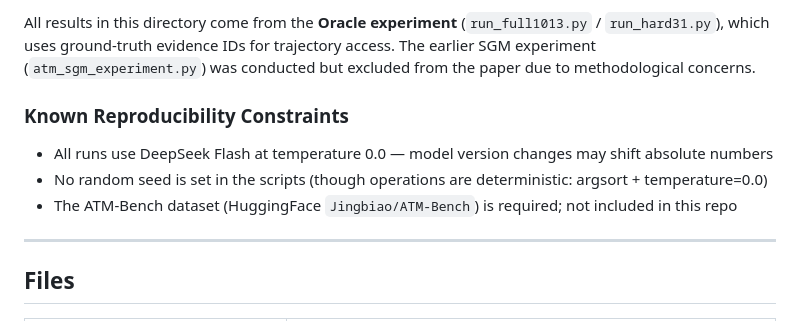
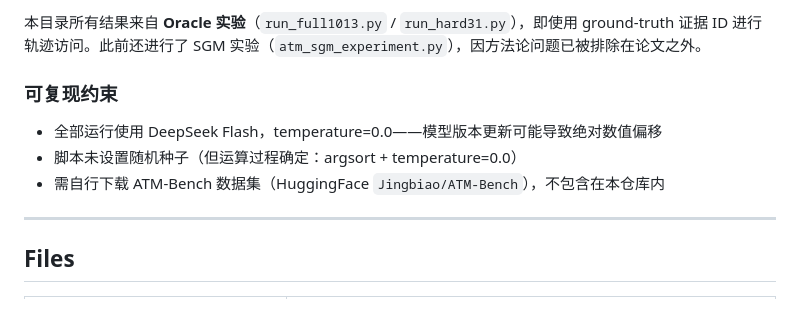
Before and after one commit to jiale-li-orion/Irreducible-Projections-Composing-Epistemic-Operators-for-LLM-Agent-Memory, a Markdown page: experiments/atm_bench/README.md, the part around one of its changes. GitHub-like rendering.

```diff
--- a/experiments/atm_bench/README.md
+++ b/experiments/atm_bench/README.md
@@ -86,11 +86,11 @@ Evidence-in-top-5 rate drops to 0.548 (vs 0.616 for full 1013).
 
-All results in this directory come from the **Oracle experiment** (`run_full1013.py` / `run_hard31.py`), which uses ground-truth evidence IDs for trajectory access. The earlier SGM experiment (`atm_sgm_experiment.py`) was conducted but excluded from the paper due to methodological concerns.
+本目录所有结果来自 **Oracle 实验**（`run_full1013.py` / `run_hard31.py`），即使用 ground-truth 证据 ID 进行轨迹访问。此前还进行了 SGM 实验（`atm_sgm_experiment.py`），因方法论问题已被排除在论文之外。
 
-### Known Reproducibility Constraints
+### 可复现约束
 
-- All runs use DeepSeek Flash at temperature 0.0 — model version changes may shift absolute numbers
-- No random seed is set in the scripts (though operations are deterministic: argsort + temperature=0.0)
-- The ATM-Bench dataset (HuggingFace `Jingbiao/ATM-Bench`) is required; not included in this repo
+- 全部运行使用 DeepSeek Flash，temperature=0.0——模型版本更新可能导致绝对数值偏移
+- 脚本未设置随机种子（但运算过程确定：argsort + temperature=0.0）
+- 需自行下载 ATM-Bench 数据集（HuggingFace `Jingbiao/ATM-Bench`），不包含在本仓库内
 
 ---
 
```
Also changed, not shown: other parts of experiments/atm_bench/README.md (+39 -39 lines).
